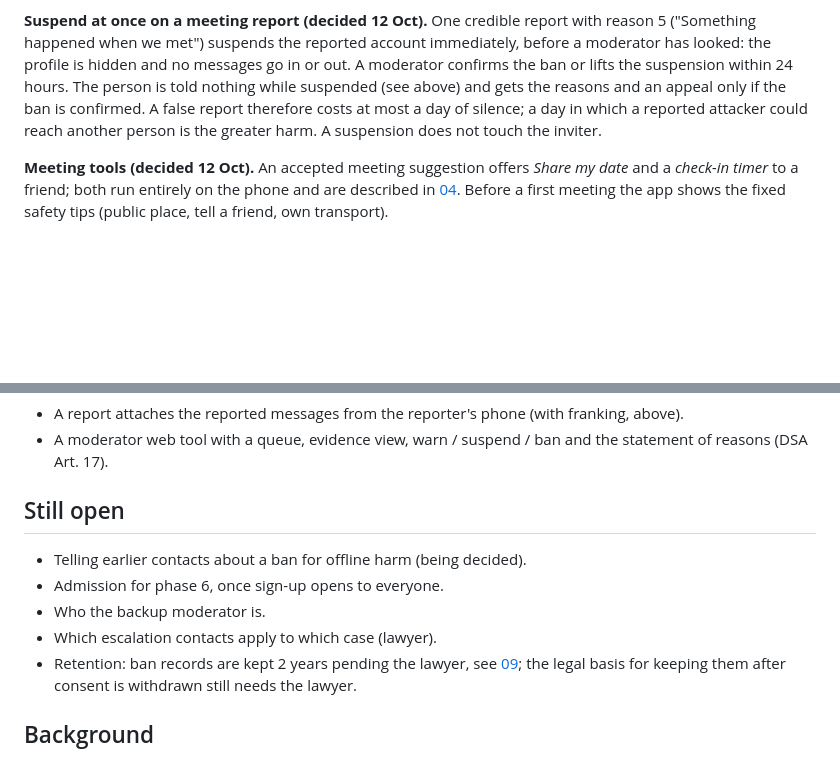
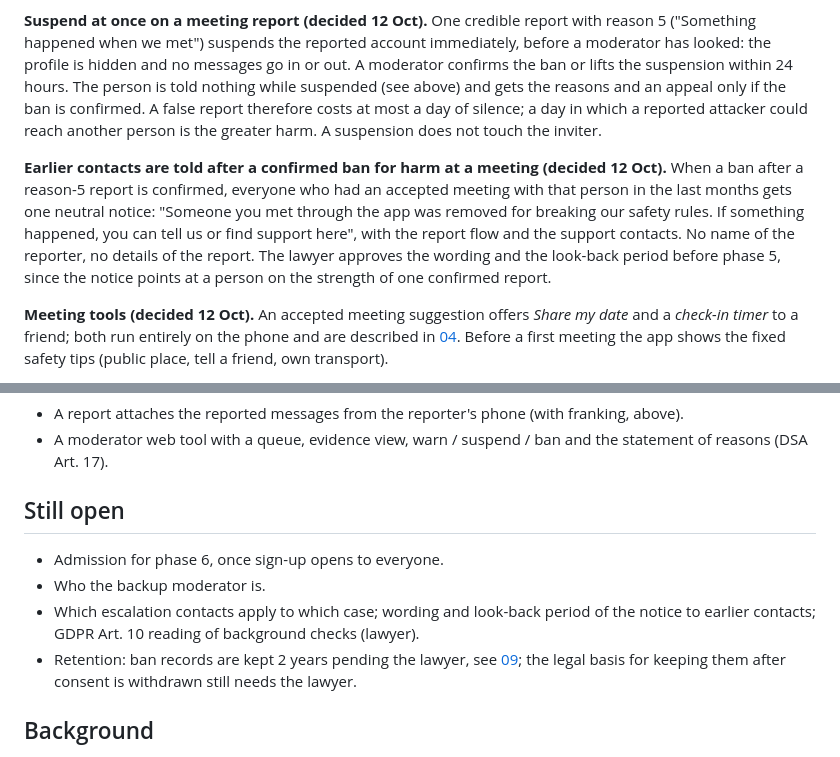
Before and after one commit to hendrikkintscher/opensourcedating, a Markdown page: docs/spec/05-safety.md, 2 parts joined by grey strips. Rendered like a GitHub page; blank space fills up the shorter version.

Commit message:
Spec 05: notice to earlier contacts after a confirmed ban
Records Hendrik's decision of 12 Oct 2026: after a ban for harm at a
meeting is confirmed, earlier meeting contacts get a neutral notice
with support links; the lawyer approves the wording before phase 5.

Co-Authored-By: Claude Fable 5.1 <noreply@anthropic.com>
Claude-Session: https://claude.ai/code/session_0133JMgQxQ8Sc2PkGKJmNnRU
Signed-off-by: Hendrik Kintscher <51195619+hendrikkintscher@users.noreply.github.com>

```diff
--- a/docs/spec/05-safety.md
+++ b/docs/spec/05-safety.md
@@ -126,6 +126,14 @@ the ban or lifts the suspension within 24 hours. The person is told nothing whil
 therefore costs at most a day of silence; a day in which a reported attacker could reach
 another person is the greater harm. A suspension does not touch the inviter.
 
+**Earlier contacts are told after a confirmed ban for harm at a meeting (decided 12 Oct).**
+When a ban after a reason-5 report is confirmed, everyone who had an accepted meeting with that
+person in the last months gets one neutral notice: "Someone you met through the app was removed
+for breaking our safety rules. If something happened, you can tell us or find support here",
+with the report flow and the support contacts. No name of the reporter, no details of the
+report. The lawyer approves the wording and the look-back period before phase 5, since the
+notice points at a person on the strength of one confirmed report.
+
 **Meeting tools (decided 12 Oct).** An accepted meeting suggestion offers *Share my date* and
 a *check-in timer* to a friend; both run entirely on the phone and are described in
 [04](04-conversations.md#decided-the-conversation). Before a first meeting the app shows the
@@ -149,10 +157,10 @@ advises.
 
 ## Still open
 
-- Telling earlier contacts about a ban for offline harm (being decided).
 - Admission for phase 6, once sign-up opens to everyone.
 - Who the backup moderator is.
-- Which escalation contacts apply to which case (lawyer).
+- Which escalation contacts apply to which case; wording and look-back period of the notice to
+  earlier contacts; GDPR Art. 10 reading of background checks (lawyer).
 - Retention: ban records are kept 2 years pending the lawyer, see
   [09](09-deletion-and-retention.md); the legal basis for keeping them after consent is
   withdrawn still needs the lawyer.
```
Also changed, not shown: docs/decisions.md (+1 -0 lines).
